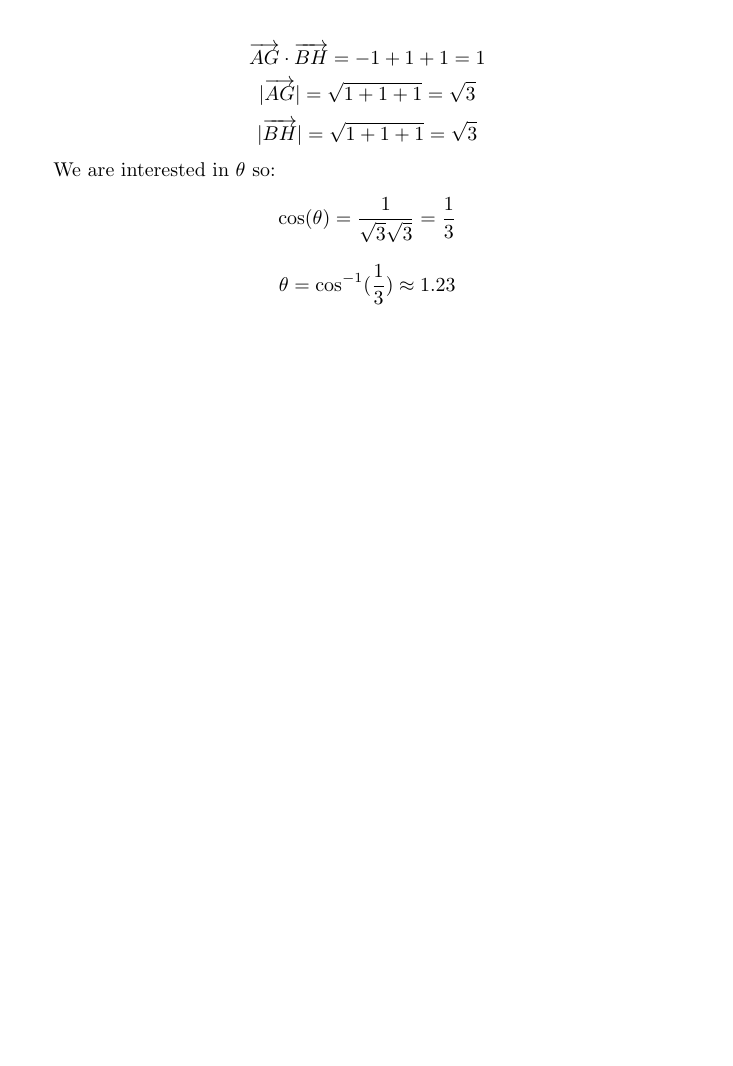
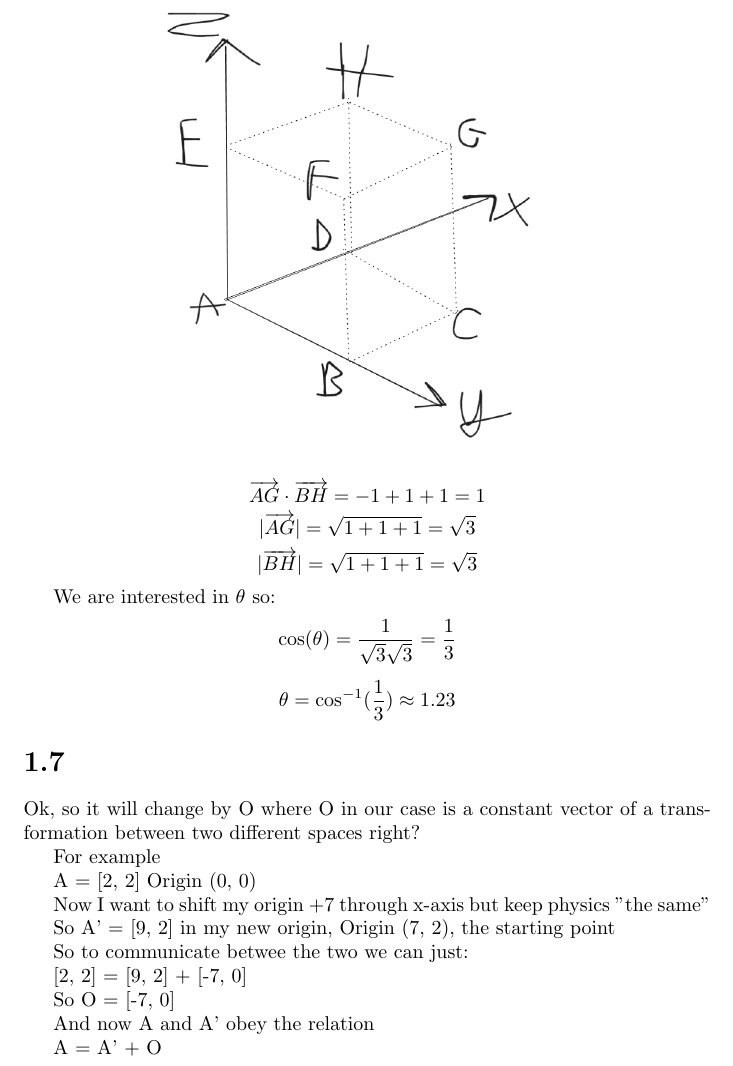
Before and after one commit to kjura/maths, a LaTeX problem sheet (gregory-cm/chapter1/chapter_1_exercises.tex): part of page 4 of 4, cut so that both start at the same text, the shorter picture padded with empty space. Compiled offline with pdfLaTeX.

Commit message:
gregory(draft): Exercise 1.7 sketch of origin transformation

```diff
--- a/gregory-cm/chapter1/chapter_1_exercises.tex
+++ b/gregory-cm/chapter1/chapter_1_exercises.tex
@@ -228,4 +228,27 @@ We are interested in \(\theta\) so:
     \theta = \cos^{-1}(\frac{1}{3}) \approx 1.23
 \end{equation*}
 
+\section*{1.7}
+
+Ok, so it will change by O where O
+in our case is a constant vector of a transformation between two different spaces right?
+
+For example
+
+A = [2, 2] Origin (0, 0)
+
+Now I want to shift my origin +7 through x-axis but keep physics "the same"
+
+So A' = [9, 2] in my new origin, Origin (7, 2), the starting point
+
+So to communicate betwee the two we can just:
+
+[2, 2] = [9, 2] + [-7, 0]
+
+So O = [-7, 0]
+
+And now A and A' obey the relation
+
+A = A' + O
+
 \end{document}
```
